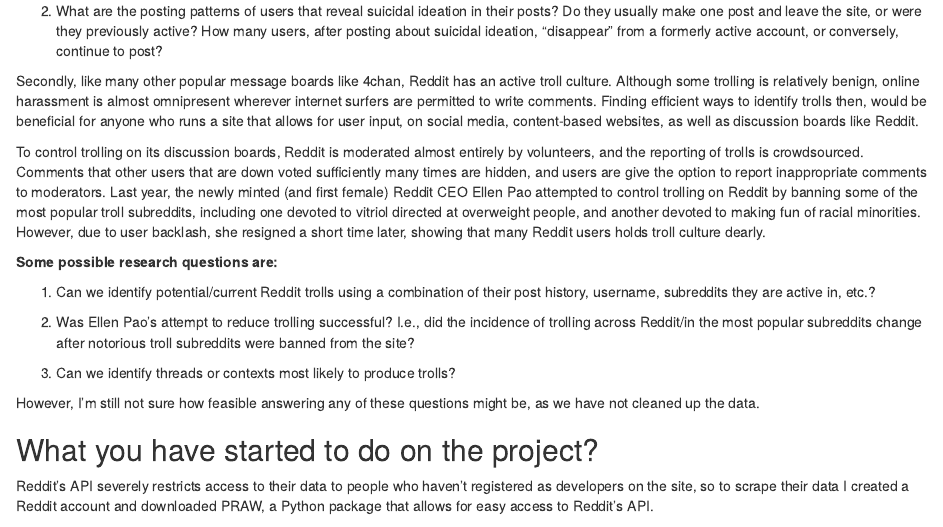
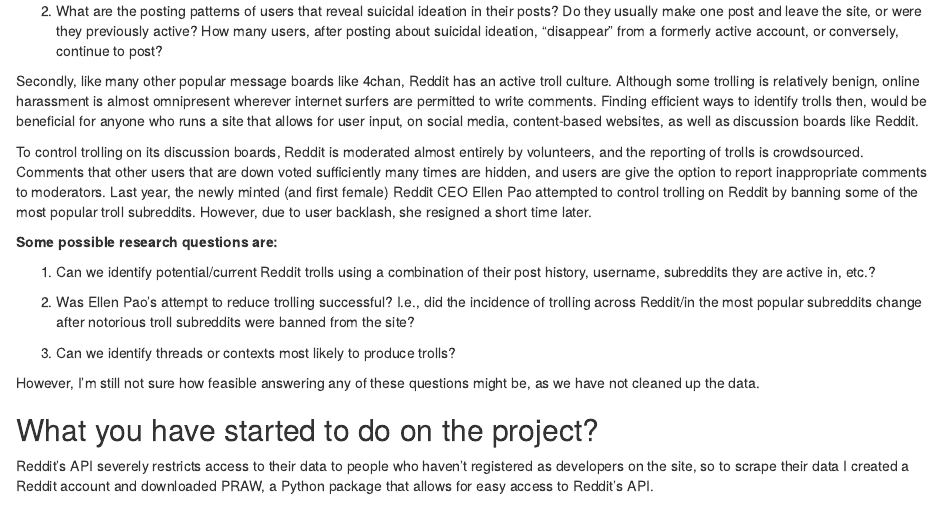
Before and after one commit to lindagai/Project, an R Markdown document (lab_1.Rmd): the page in a window 1100 px wide, from 460 px down. The pictures show the output file lab_1.html that the author committed with the source, opened offline.

Commit message:
Update text

```diff
--- a/lab_1.Rmd
+++ b/lab_1.Rmd
@@ -25,7 +25,7 @@
 
 Secondly, like many other popular message boards like 4chan, Reddit has an active troll culture. Although some trolling is relatively benign, online harassment is almost omnipresent wherever internet surfers are permitted to write comments. Finding efficient ways to identify trolls then, would be beneficial for anyone who runs a site that allows for user input, on social media, content-based websites, as well as discussion boards like Reddit.
 
-To control trolling on its discussion boards, Reddit is moderated almost entirely by volunteers, and the reporting of trolls is crowdsourced. Comments that other users that are down voted sufficiently many times are hidden, and users are give the option to report inappropriate comments to moderators. Last year, the newly minted (and first female) Reddit CEO Ellen Pao attempted to control trolling on Reddit by banning some of the most popular troll subreddits, including one devoted to vitriol directed at overweight people, and another devoted to making fun of racial minorities. However, due to user backlash, she resigned a short time later, showing that many Reddit users holds troll culture dearly.
+To control trolling on its discussion boards, Reddit is moderated almost entirely by volunteers, and the reporting of trolls is crowdsourced. Comments that other users that are down voted sufficiently many times are hidden, and users are give the option to report inappropriate comments to moderators. Last year, the newly minted (and first female) Reddit CEO Ellen Pao attempted to control trolling on Reddit by banning some of the most popular troll subreddits. However, due to user backlash, she resigned a short time later.
 
 **Some possible research questions are:**
 
```
Also changed, not shown: lab_1.html.
